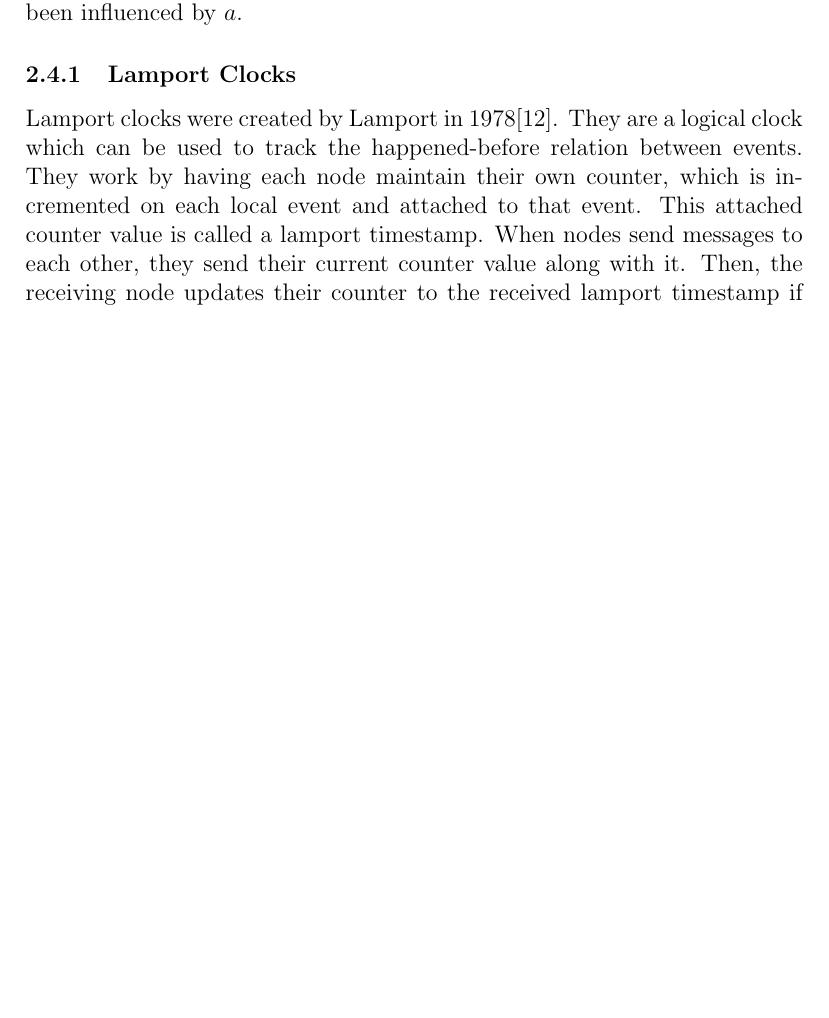
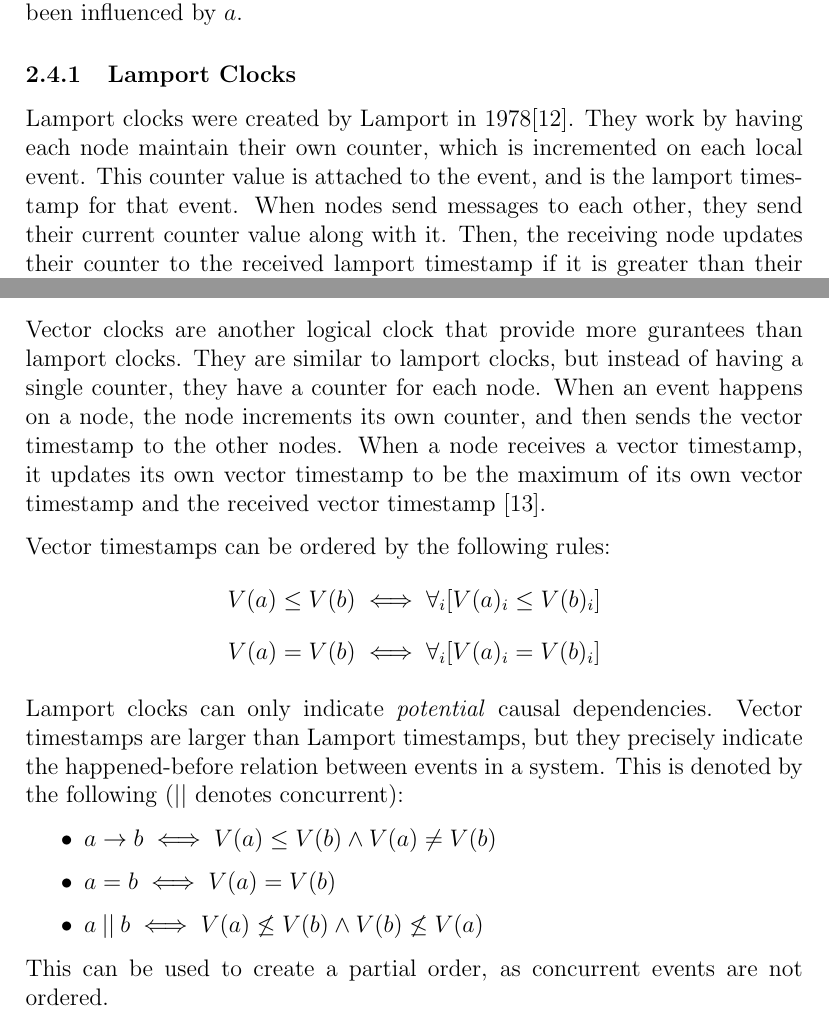
Before and after one commit to FelixWhitefield/Tree-CRDTs-With-Move, a LaTeX document (Report/main.tex): part of page 12 of 26 before the commit and two parts of pages 12 and 13 of 27 after it, the two joined at a grey line, cut so that both start at the same text, the shorter picture padded with empty space. Compiled offline with pdfLaTeX.

Commit message:
initial vector clocks

```diff
--- a/Report/main.tex
+++ b/Report/main.tex
@@ -228,7 +228,7 @@ Compared to physical clocks, which track time, logical clocks are used to track
 \end{itemize}
 This happened-before relation can be used to track the causal dependencies, as if $a$ $\rightarrow$ $b$, then $b$ is \textit{causally dependent} on $a$. Which means that $b$ may have been influenced by $a$. \par
 \subsubsection{Lamport Clocks}
-Lamport clocks were created by Lamport in 1978\cite{lamport1978time}. They are a logical clock which can be used to track the happened-before relation between events. They work by having each node maintain their own counter, which is incremented on each local event and attached to that event. This attached counter value is called a lamport timestamp. When nodes send messages to each other, they send their current counter value along with it. Then, the receiving node updates their counter to the received lamport timestamp if it is greater than their current counter value. It is important to note that sending and receiving messages both count as events. \par
+Lamport clocks were created by Lamport in 1978\cite{lamport1978time}. They work by having each node maintain their own counter, which is incremented on each local event. This counter value is attached to the event, and is the lamport timestamp for that event. When nodes send messages to each other, they send their current counter value along with it. Then, the receiving node updates their counter to the received lamport timestamp if it is greater than their current counter value. It is important to note that sending and receiving messages both count as events. \par
 
 With lamport clocks, it gives us the guarantee that if $a$ $\rightarrow$ $b$, then $L(a) < L(b)$. However, the reverse is not true. This can be denoted as:
 \[a \rightarrow b \implies  L(a) < L(b)\]
@@ -236,7 +236,22 @@ This is useful for detecting potential causal dependencies, however, by using la
 \[a \prec b \iff L(a) < L(b) \lor (L(a) = L(b) \land ID(a) < ID(b))\]
 
 \subsubsection{Vector Clocks}
+Vector clocks are another logical clock that provide more gurantees than lamport clocks. They are similar to lamport clocks, but instead of having a single counter, they have a counter for each node.
+When an event happens on a node, the node increments its own counter, and then sends the vector timestamp to the other nodes. When a node receives a vector timestamp, it updates its own vector timestamp to be the maximum of its own vector timestamp and the received vector timestamp \cite{mattern1989virtual}.\par
 
+Vector timestamps can be ordered by the following rules:
+\[V(a) \leq V(b) \iff \forall_i [V(a)_i \leq V(b)_i]  \]
+\[V(a) = V(b) \iff \forall_i [V(a)_i = V(b)_i]\]
+
+Lamport clocks can only indicate \emph{potential} causal dependencies. Vector timestamps are larger than Lamport timestamps, but they precisely indicate the happened-before relation between events in a system. This is denoted by the following ($\vert \vert$ denotes concurrent):
+
+\begin{itemize}
+    \item $a \rightarrow b \iff V(a) \leq V(b) \land V(a) \not = V(b)$
+    \item $a = b \iff V(a) = V(b)$
+    \item $a \: || \:  b \iff V(a) \not \leq V(b) \land V(b) \not \leq V(a)$
+\end{itemize}
+
+This can be used to create a partial order, as concurrent events are not ordered.
 
 \subsection{Conflict-free Replicated Data Types}
 CRDTs were created to allow for a better eventually consistent model, that can increase availability and performance while removing the need for conflict arbitration.  One main factor that allows CRDTs to guarantee SEC is that the data types are commutative\cite{10.1007/978-3-642-24550-3_29}, meaning that the updates can be applied in any order. They also do not require a main or primary elected server, as each node can resolve the conflicts by themselves. Therefore, CRDTs are applicable in a peer-to-peer environment. \par
```
Also changed, not shown: Report/bibliography.bib (+15 -0 lines), Report/main.pdf, Report/main.tex (2 more changed lines).
